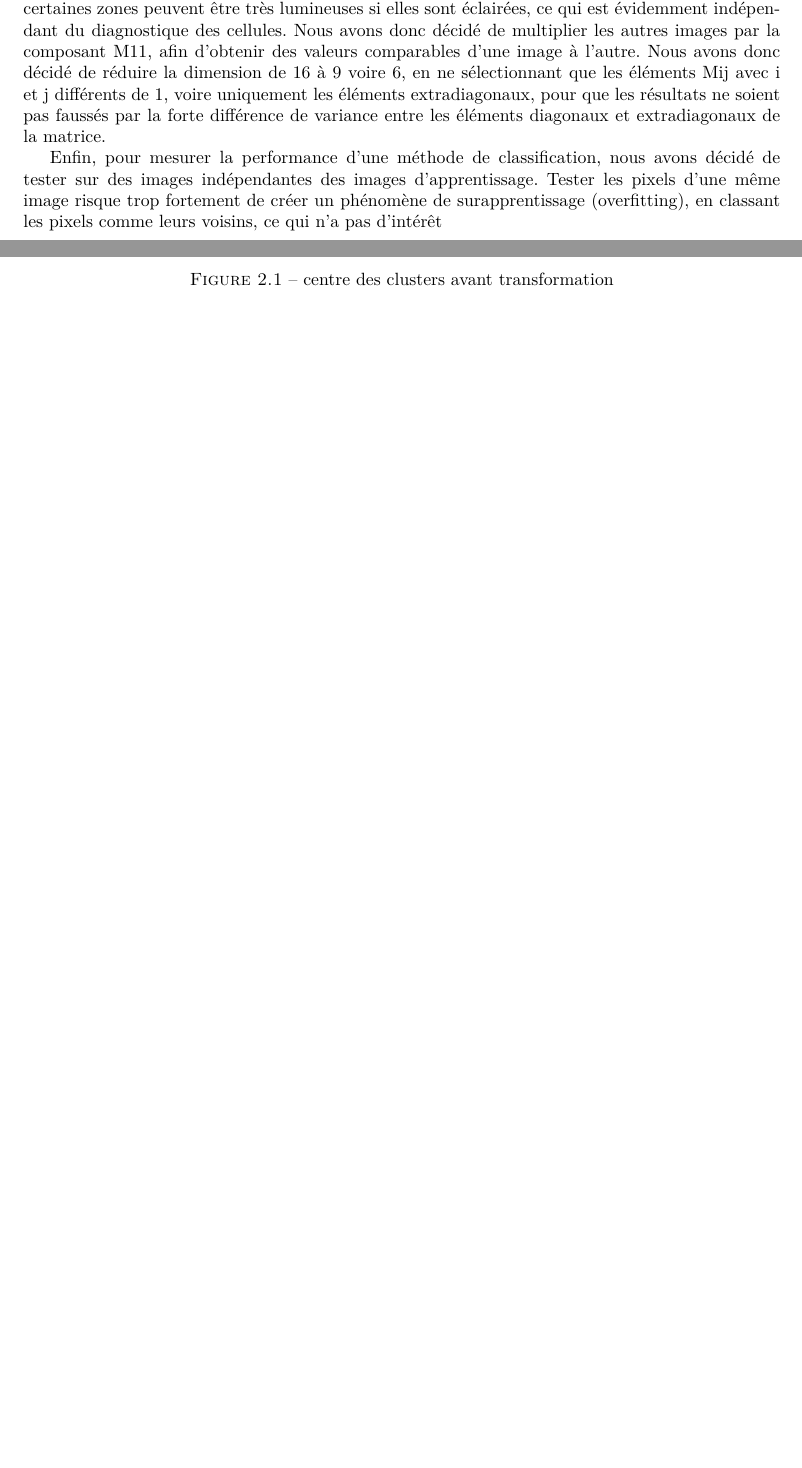
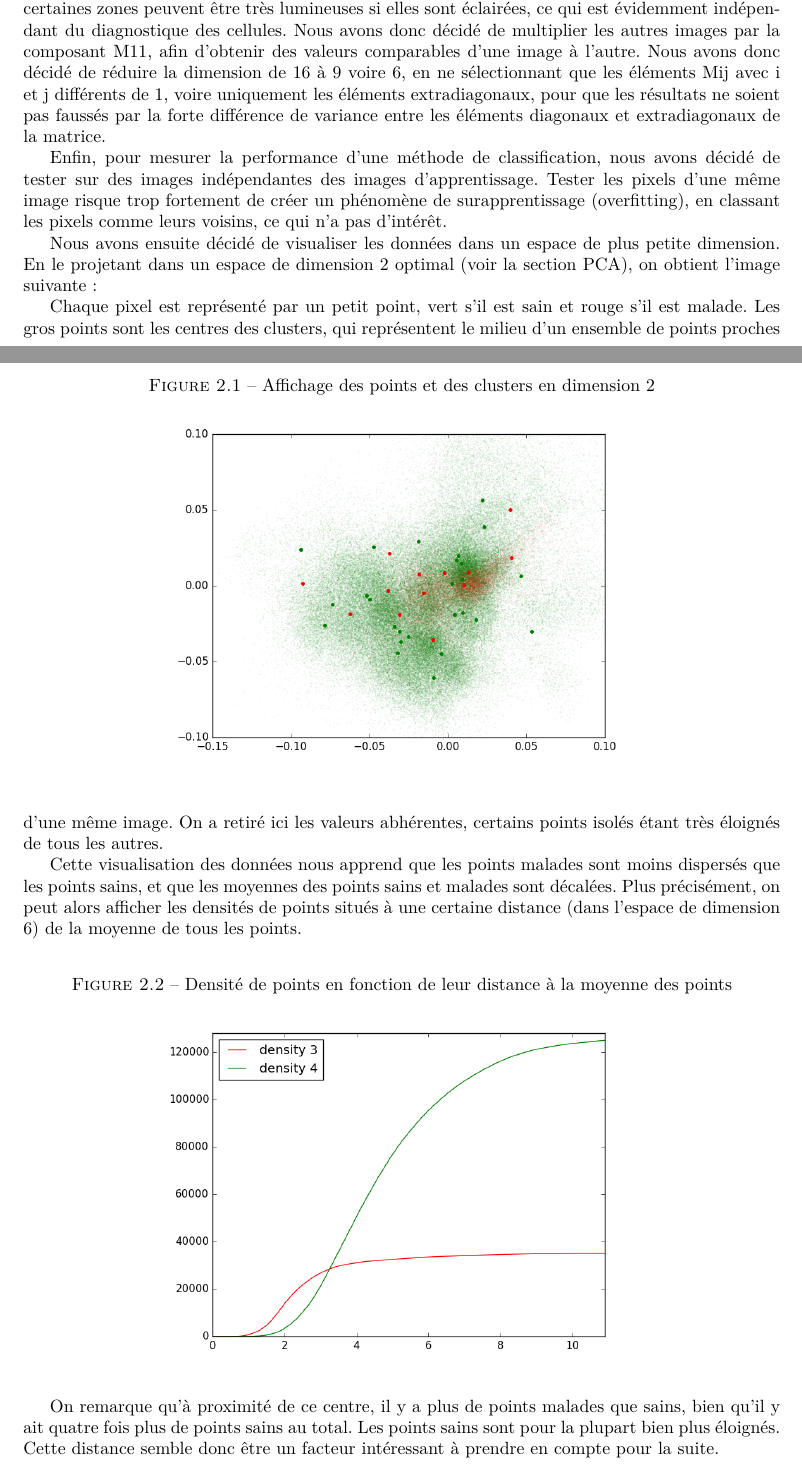
Before and after one commit to etdej/projet3A_rapport, a LaTeX document (rapport.tex): two parts of pages 6 and 7 of 16 before the commit and two parts of pages 6 and 7 of 17 after it, joined at a grey line, cut so that both start at the same text, the shorter picture padded with empty space. Compiled offline with pdfLaTeX.

Commit message:
Added visualisation

```diff
--- a/rapport.tex
+++ b/rapport.tex
@@ -89,9 +89,29 @@ L'affichage des 16 images de la matrice de Müller des échantillons nous montre
 A partir de ces images et de l'interprétation des chercheurs, nous avons déduit que la première colonne et la première ligne ne permettraient pas de discriminer les cellules. De plus, les données sont normalisées par rapport à l'élément M11 de la matrice de Müller. Or, cet élément correspond à l'intensité lumineuse de l'échantillon (autrement dit, c'est une image en noir et blanc de l'échantillon). Cet élément dépend donc fortement des conditions de l'expérience, et en particulier certaines zones peuvent être très lumineuses si elles sont éclairées, ce qui est évidemment indépendant du diagnostique des cellules. Nous avons donc décidé de multiplier les autres images par la composant M11, afin d'obtenir des valeurs comparables d'une image à l'autre. Nous avons donc décidé de réduire la dimension de 16 à 9 voire 6, en ne sélectionnant que les éléments Mij avec i et j différents de 1, voire uniquement les éléments extradiagonaux, pour que les résultats ne soient pas faussés par la forte différence de variance entre les éléments diagonaux et extradiagonaux de la matrice.
 
 
-Enfin, pour mesurer la performance d'une méthode de classification, nous avons décidé de tester sur des images indépendantes des images d'apprentissage. Tester les pixels d'une même image risque trop fortement de créer un phénomène de surapprentissage (overfitting), en classant les pixels comme leurs voisins, ce qui n'a pas d'intérêt
+Enfin, pour mesurer la performance d'une méthode de classification, nous avons décidé de tester sur des images indépendantes des images d'apprentissage. Tester les pixels d'une même image risque trop fortement de créer un phénomène de surapprentissage (overfitting), en classant les pixels comme leurs voisins, ce qui n'a pas d'intérêt.
 
 
+Nous avons ensuite décidé de visualiser les données dans un espace de plus petite dimension. En le projetant dans un espace de dimension 2 optimal (voir la section PCA), on obtient l'image suivante:
+\begin{figure}[htbp]
+  \caption{Affichage des points et des clusters en dimension 2}
+  \centering
+  \includegraphics[width=10cm]{visualisation.png}
+\end{figure}
+
+Chaque pixel est représenté par un petit point, vert s'il est sain et rouge s'il est malade. Les gros points sont les centres des clusters, qui représentent le milieu d'un ensemble de points proches d'une même image. On a retiré ici les valeurs abhérentes, certains points isolés étant très éloignés de tous les autres.
+
+
+Cette visualisation des données nous apprend que les points malades sont moins dispersés que les points sains, et que les moyennes des points sains et malades sont décalées.
+Plus précisément, on peut alors afficher les densités de points situés à une certaine distance (dans l'espace de dimension 6) de la moyenne de tous les points.
+
+\begin{figure}[htbp]
+  \caption{Densité de points en fonction de leur distance à la moyenne des points}
+  \centering
+  \includegraphics[width=10cm]{density.png}
+\end{figure}
+
+On remarque qu'à proximité de ce centre, il y a plus de points malades que sains, bien qu'il y ait quatre fois plus de points sains au total. Les points sains sont pour la plupart bien plus éloignés. Cette distance semble donc être un facteur intéressant à prendre en compte pour la suite.
 
 
 \subsection{Réduction de dimension}
```
Also changed, not shown: figures/density.png (added), figures/visualisation.png (added), rapport.pdf, rapport.tex (12 more changed lines), 6 other files.
